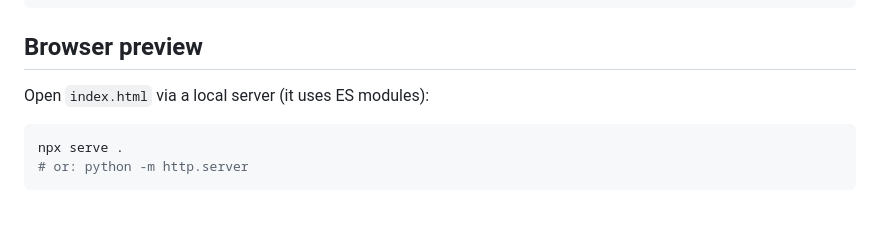
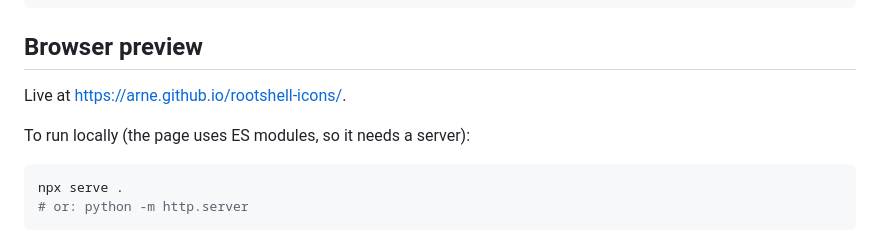
Before and after one commit to arne/rootshell-icons, a Markdown page: README.md, the part around the change. GitHub-like rendering; blank space fills up the shorter version.

Commit message:
Link to the GitHub Pages preview in the README
Co-Authored-By: Claude Opus 4.7 (1M context) <noreply@anthropic.com>

````diff
--- a/README.md
+++ b/README.md
@@ -107,7 +107,9 @@ icons/01-solarized-dark/
 
 ## Browser preview
 
-Open `index.html` via a local server (it uses ES modules):
+Live at <https://arne.github.io/rootshell-icons/>.
+
+To run locally (the page uses ES modules, so it needs a server):
 
 ```bash
 npx serve .
````
